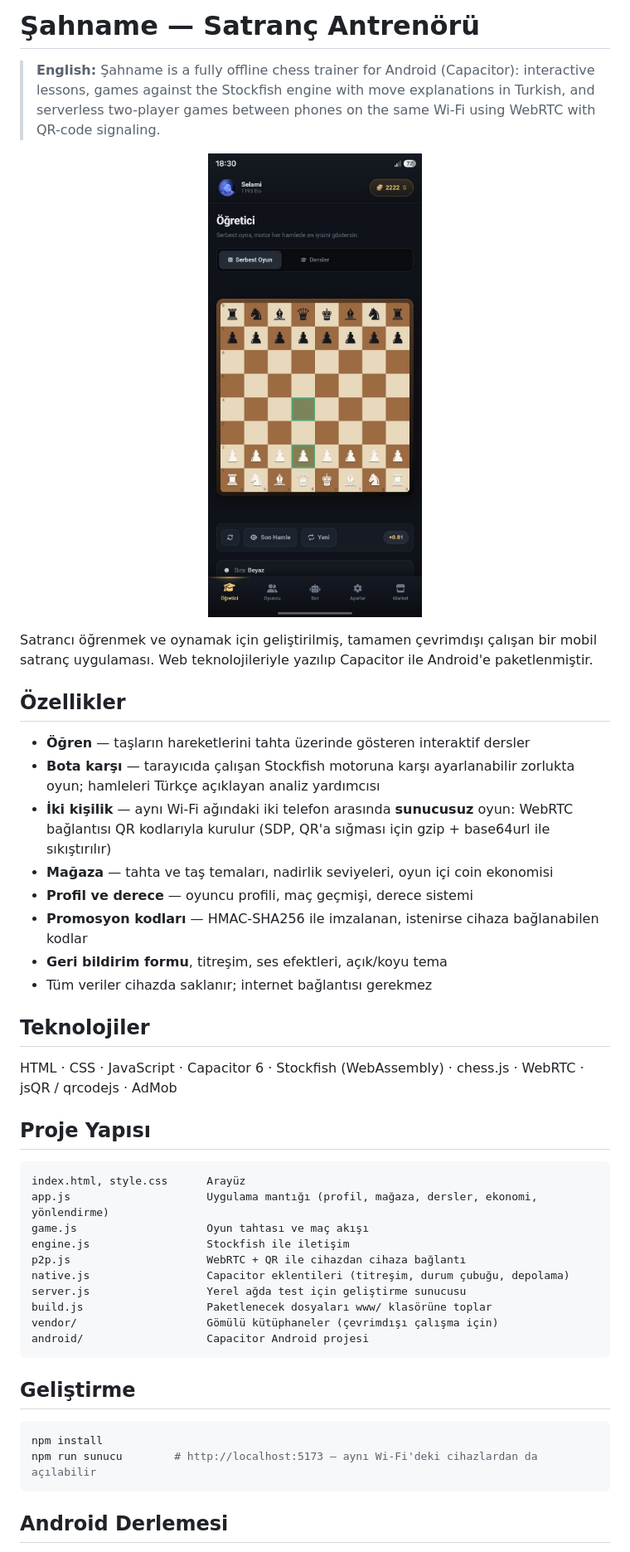
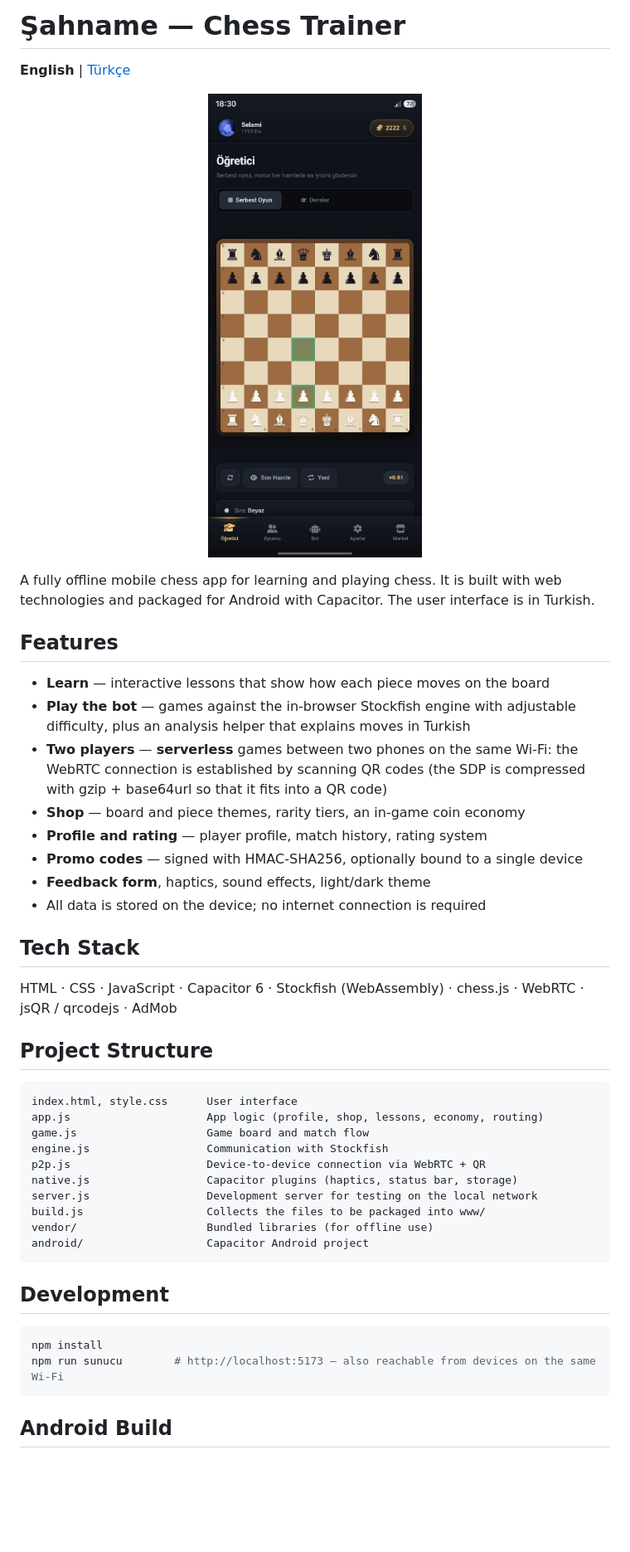
Before and after one commit to SelamiKalay/sahname, a Markdown page: README.md, the part around one of its changes. Shown at 83% size. Drawn GitHub-style; blank space fills up the shorter version.

Commit message:
README İngilizce, Türkçesi README.tr.md olarak ayrıldı
Co-Authored-By: Claude Opus 5 <noreply@anthropic.com>

````diff
--- a/README.md
+++ b/README.md
@@ -1,4 +1,4 @@
-# Şahname — Satranç Antrenörü
+# Şahname — Chess Trainer
 
-> **English:** Şahname is a fully offline chess trainer for Android (Capacitor): interactive lessons, games against the Stockfish engine with move explanations in Turkish, and serverless two-player games between phones on the same Wi-Fi using WebRTC with QR-code signaling.
+**English** | [Türkçe](README.tr.md)
 
@@ -6,48 +6,48 @@
 
-Satrancı öğrenmek ve oynamak için geliştirilmiş, tamamen çevrimdışı çalışan bir
-mobil satranç uygulaması. Web teknolojileriyle yazılıp Capacitor ile Android'e
-paketlenmiştir.
+A fully offline mobile chess app for learning and playing chess. It is built with
+web technologies and packaged for Android with Capacitor. The user interface is in
+Turkish.
 
-## Özellikler
+## Features
 
-- **Öğren** — taşların hareketlerini tahta üzerinde gösteren interaktif dersler
-- **Bota karşı** — tarayıcıda çalışan Stockfish motoruna karşı ayarlanabilir
-  zorlukta oyun; hamleleri Türkçe açıklayan analiz yardımcısı
-- **İki kişilik** — aynı Wi-Fi ağındaki iki telefon arasında **sunucusuz** oyun:
-  WebRTC bağlantısı QR kodlarıyla kurulur (SDP, QR'a sığması için gzip +
-  base64url ile sıkıştırılır)
-- **Mağaza** — tahta ve taş temaları, nadirlik seviyeleri, oyun içi coin ekonomisi
-- **Profil ve derece** — oyuncu profili, maç geçmişi, derece sistemi
-- **Promosyon kodları** — HMAC-SHA256 ile imzalanan, istenirse cihaza bağlanabilen kodlar
-- **Geri bildirim formu**, titreşim, ses efektleri, açık/koyu tema
-- Tüm veriler cihazda saklanır; internet bağlantısı gerekmez
+- **Learn** — interactive lessons that show how each piece moves on the board
+- **Play the bot** — games against the in-browser Stockfish engine with adjustable
+  difficulty, plus an analysis helper that explains moves in Turkish
+- **Two players** — **serverless** games between two phones on the same Wi-Fi: the
+  WebRTC connection is established by scanning QR codes (the SDP is compressed with
+  gzip + base64url so that it fits into a QR code)
+- **Shop** — board and piece themes, rarity tiers, an in-game coin economy
+- **Profile and rating** — player profile, match history, rating system
+- **Promo codes** — signed with HMAC-SHA256, optionally bound to a single device
+- **Feedback form**, haptics, sound effects, light/dark theme
+- All data is stored on the device; no internet connection is required
 
-## Teknolojiler
+## Tech Stack
 
 HTML · CSS · JavaScript · Capacitor 6 · Stockfish (WebAssembly) · chess.js ·
 WebRTC · jsQR / qrcodejs · AdMob
 
-## Proje Yapısı
+## Project Structure
 
 ```
-index.html, style.css      Arayüz
-app.js                     Uygulama mantığı (profil, mağaza, dersler, ekonomi, yönlendirme)
-game.js                    Oyun tahtası ve maç akışı
-engine.js                  Stockfish ile iletişim
-p2p.js                     WebRTC + QR ile cihazdan cihaza bağlantı
-native.js                  Capacitor eklentileri (titreşim, durum çubuğu, depolama)
-server.js                  Yerel ağda test için geliştirme sunucusu
-build.js                   Paketlenecek dosyaları www/ klasörüne toplar
-vendor/                    Gömülü kütüphaneler (çevrimdışı çalışma için)
-android/                   Capacitor Android projesi
+index.html, style.css      User interface
+app.js                     App logic (profile, shop, lessons, economy, routing)
+game.js                    Game board and match flow
+engine.js                  Communication with Stockfish
+p2p.js                     Device-to-device connection via WebRTC + QR
+native.js                  Capacitor plugins (haptics, status bar, storage)
+server.js                  Development server for testing on the local network
+build.js                   Collects the files to be packaged into www/
+vendor/                    Bundled libraries (for offline use)
+android/                   Capacitor Android project
 ```
 
-## Geliştirme
+## Development
 
 ```bash
 npm install
-npm run sunucu        # http://localhost:5173 — aynı Wi-Fi'deki cihazlardan da açılabilir
+npm run sunucu        # http://localhost:5173 — also reachable from devices on the same Wi-Fi
 ```
 
-## Android Derlemesi
+## Android Build
 
````
Also changed, not shown: other parts of README.md (+16 -15 lines), README.tr.md (added, +81 -0 lines).
